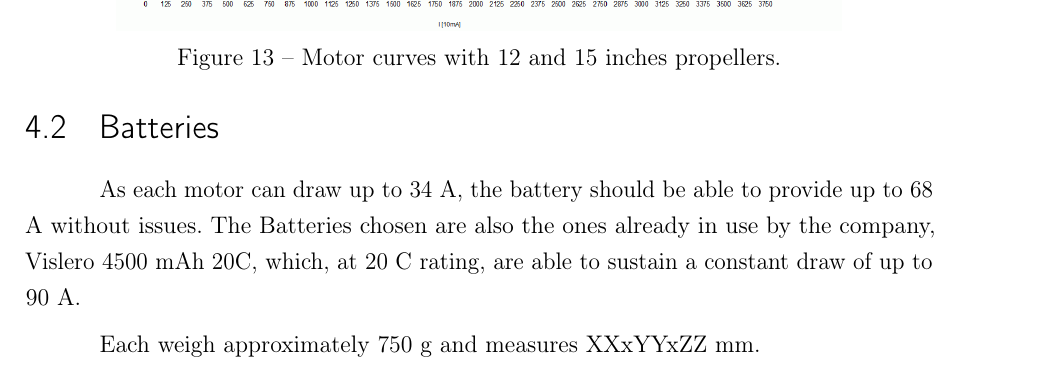
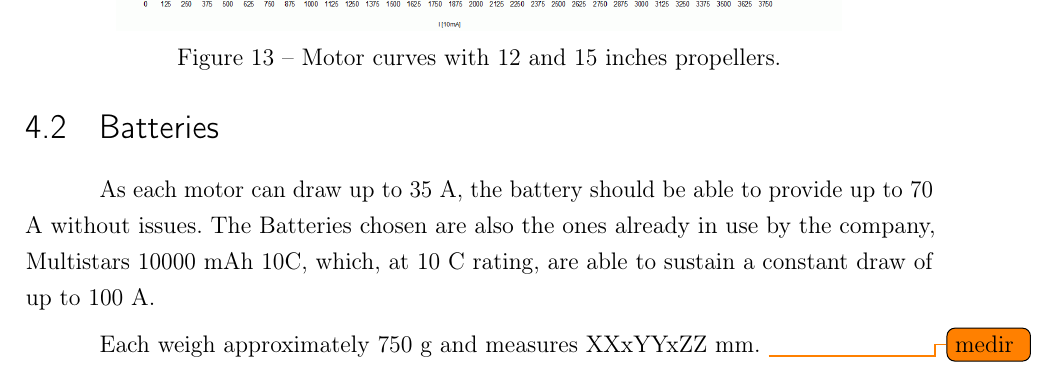
Before and after one commit to Williangalvani/pfc, a LaTeX thesis (pfc.tex, which reads cap5.tex): part of page 24 of 41, cut so that both start at the same text. Compiled offline with pdfLaTeX.

Commit message:
refine battery text

```diff
--- a/cap5.tex
+++ b/cap5.tex
@@ -38,10 +38,11 @@ As the airplane is aimed to weigh around 3 kg, each motor needs to pull at least
 
 \section{Batteries}
 
-As each motor can draw up to 34 A, the battery should be able to provide up to 68 A without issues.
-The Batteries chosen are also the ones already in use by the company, Vislero 4500 mAh 20C, which, at 20 C rating, are able to sustain a constant draw of up to 90 A.
+As each motor can draw up to 35 A, the battery should be able to provide up to 70 A without issues.
+The Batteries chosen are also the ones already in use by the company, Multistars 10000 mAh 10C, which, at 10 C rating, are able to sustain a constant draw of up to 100 A.
 
 Each weigh approximately 750 g and measures XXxYYxZZ mm.
+\todo{medir}
 
 \section{The Control Surfaces}
 
```
